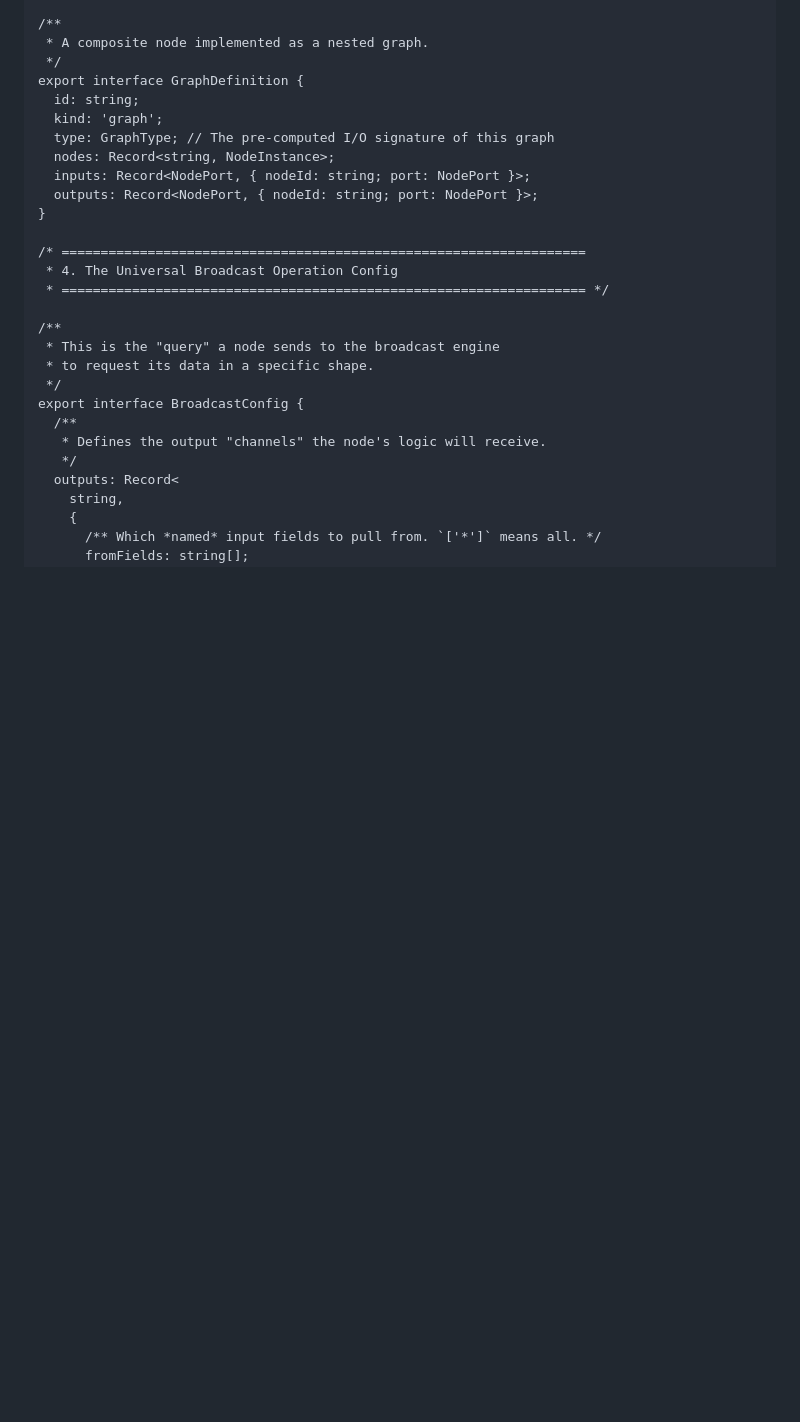
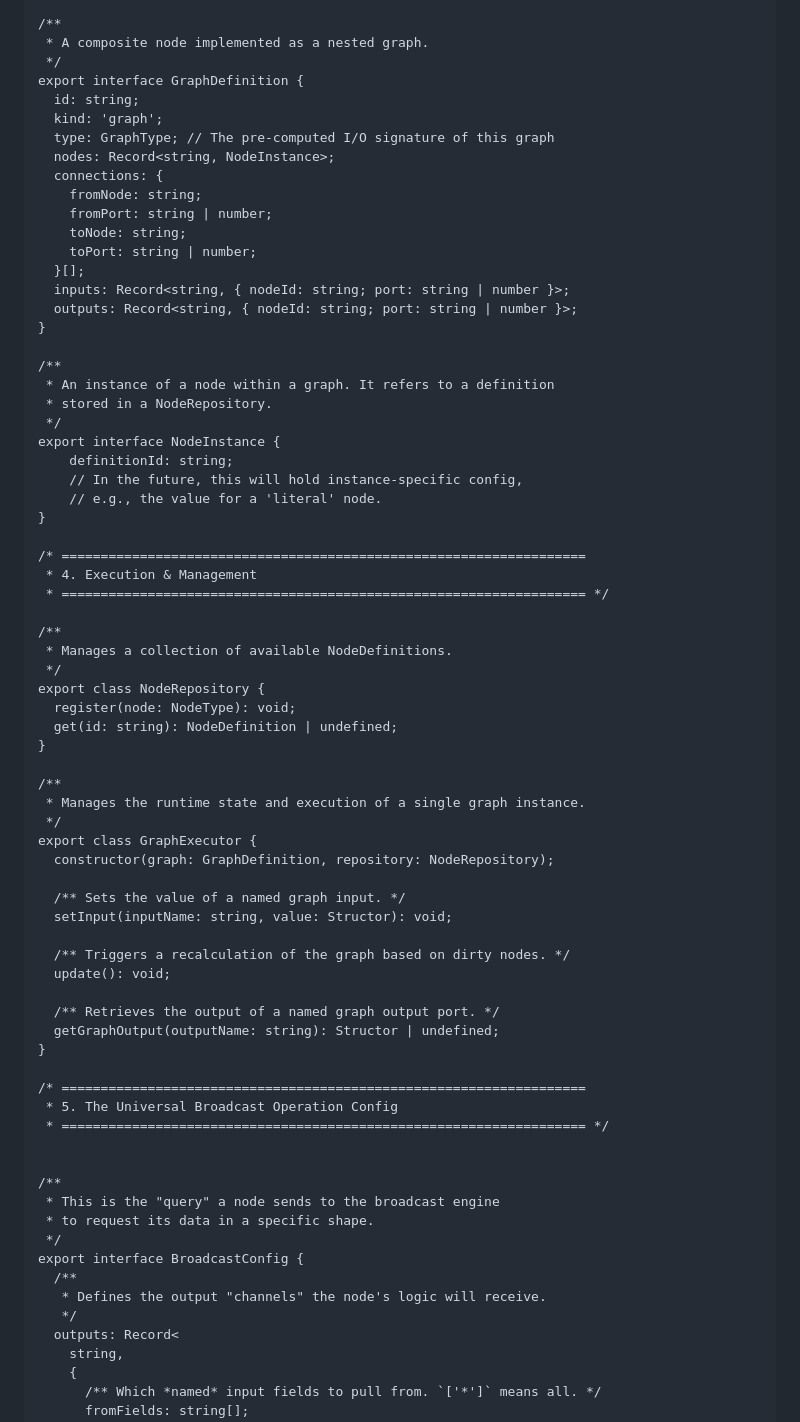
Before and after one commit to nattos/nano-repatch, a Markdown page: README.md, the part around the change printed below. Drawn GitHub-style; blank space fills up the shorter version.

```diff
--- a/README.md
+++ b/README.md
@@ -274,13 +285,58 @@ export interface GraphDefinition {
   kind: 'graph';
   type: GraphType; // The pre-computed I/O signature of this graph
   nodes: Record<string, NodeInstance>;
-  inputs: Record<NodePort, { nodeId: string; port: NodePort }>;
-  outputs: Record<NodePort, { nodeId: string; port: NodePort }>;
+  connections: {
+    fromNode: string;
+    fromPort: string | number;
+    toNode: string;
+    toPort: string | number;
+  }[];
+  inputs: Record<string, { nodeId: string; port: string | number }>;
+  outputs: Record<string, { nodeId: string; port: string | number }>;
+}
+
+/**
+ * An instance of a node within a graph. It refers to a definition
+ * stored in a NodeRepository.
+ */
+export interface NodeInstance {
+    definitionId: string;
+    // In the future, this will hold instance-specific config,
+    // e.g., the value for a 'literal' node.
 }
 
 /* ===================================================================
- * 4. The Universal Broadcast Operation Config
+ * 4. Execution & Management
  * =================================================================== */
+
+/**
+ * Manages a collection of available NodeDefinitions.
+ */
+export class NodeRepository {
+  register(node: NodeType): void;
+  get(id: string): NodeDefinition | undefined;
+}
+
+/**
+ * Manages the runtime state and execution of a single graph instance.
+ */
+export class GraphExecutor {
+  constructor(graph: GraphDefinition, repository: NodeRepository);
+
+  /** Sets the value of a named graph input. */
+  setInput(inputName: string, value: Structor): void;
+
+  /** Triggers a recalculation of the graph based on dirty nodes. */
+  update(): void;
+
+  /** Retrieves the output of a named graph output port. */
+  getGraphOutput(outputName: string): Structor | undefined;
+}
+
+/* ===================================================================
+ * 5. The Universal Broadcast Operation Config
+ * =================================================================== */
+
 
 /**
  * This is the "query" a node sends to the broadcast engine
```
Also changed, not shown: other parts of README.md (+11 -0 lines), GEMINI.md (added, +37 -0 lines).
